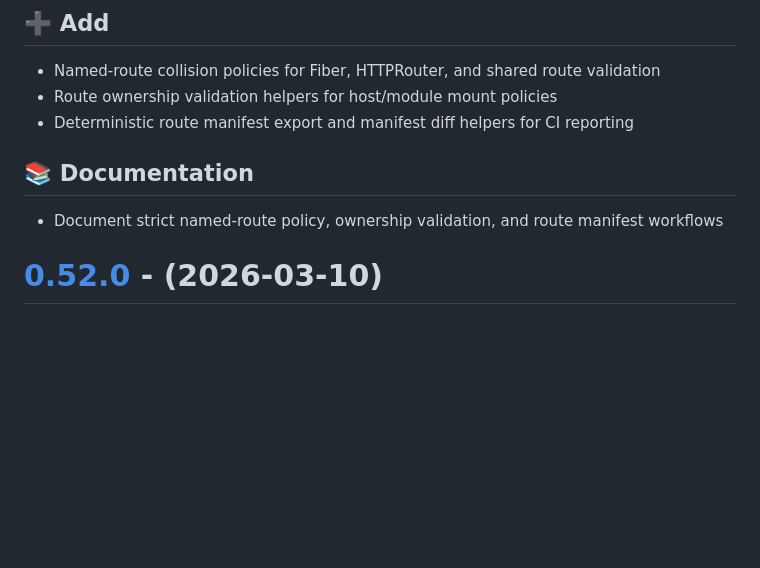
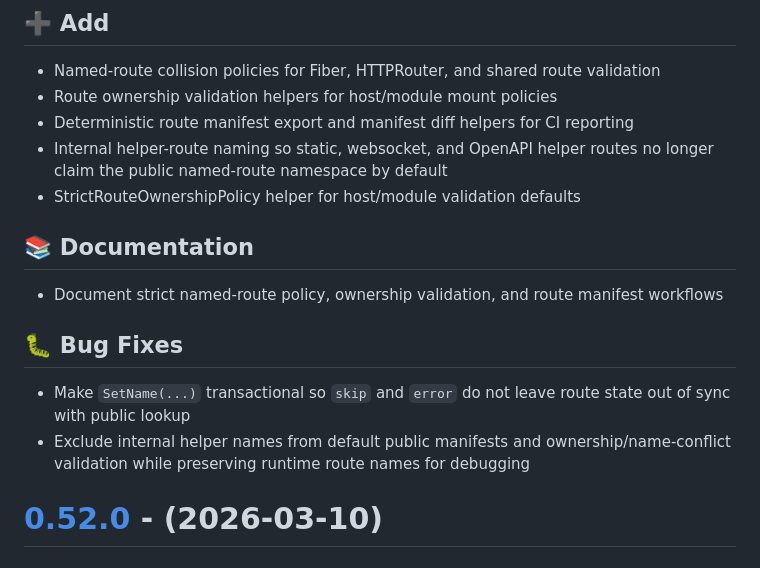
Before and after one commit to goliatone/go-router, a Markdown page: CHANGELOG.md, the part around the change. Rendered like a GitHub page; blank space fills up the shorter version.

```diff
--- a/CHANGELOG.md
+++ b/CHANGELOG.md
@@ -7,10 +7,17 @@
 - Named-route collision policies for Fiber, HTTPRouter, and shared route validation
 - Route ownership validation helpers for host/module mount policies
 - Deterministic route manifest export and manifest diff helpers for CI reporting
+- Internal helper-route naming so static, websocket, and OpenAPI helper routes no longer claim the public named-route namespace by default
+- StrictRouteOwnershipPolicy helper for host/module validation defaults
 
 ## <!-- 3 -->📚 Documentation
 
 - Document strict named-route policy, ownership validation, and route manifest workflows
+
+## <!-- 1 -->🐛 Bug Fixes
+
+- Make `SetName(...)` transactional so `skip` and `error` do not leave route state out of sync with public lookup
+- Exclude internal helper names from default public manifests and ownership/name-conflict validation while preserving runtime route names for debugging
 
 # [0.52.0](https://github.com/goliatone/go-router/compare/v0.51.0...v0.52.0) - (2026-03-10)
 
```
Also changed, not shown: README.md (+39 -7 lines).
